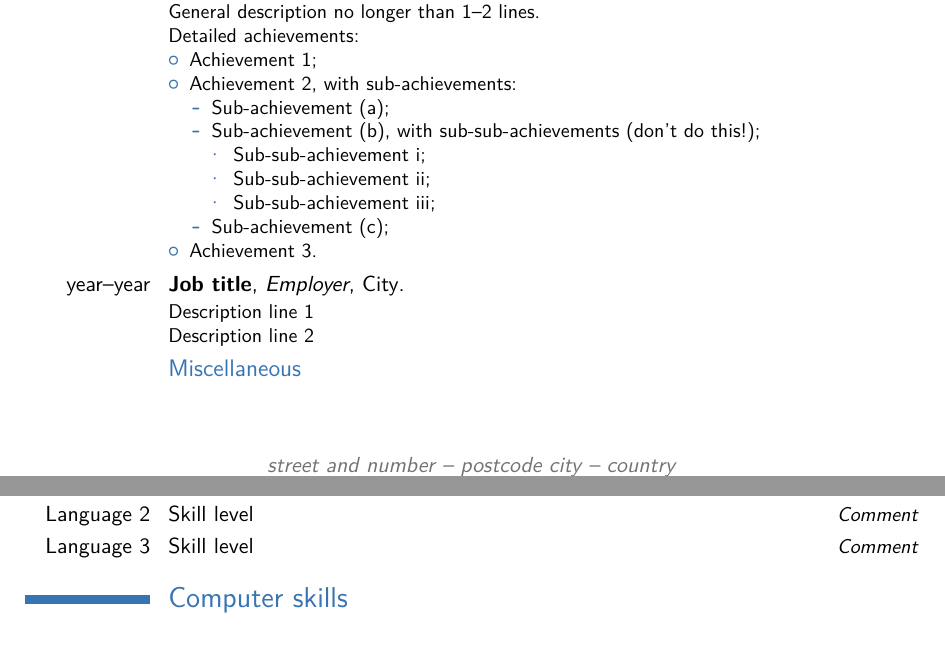
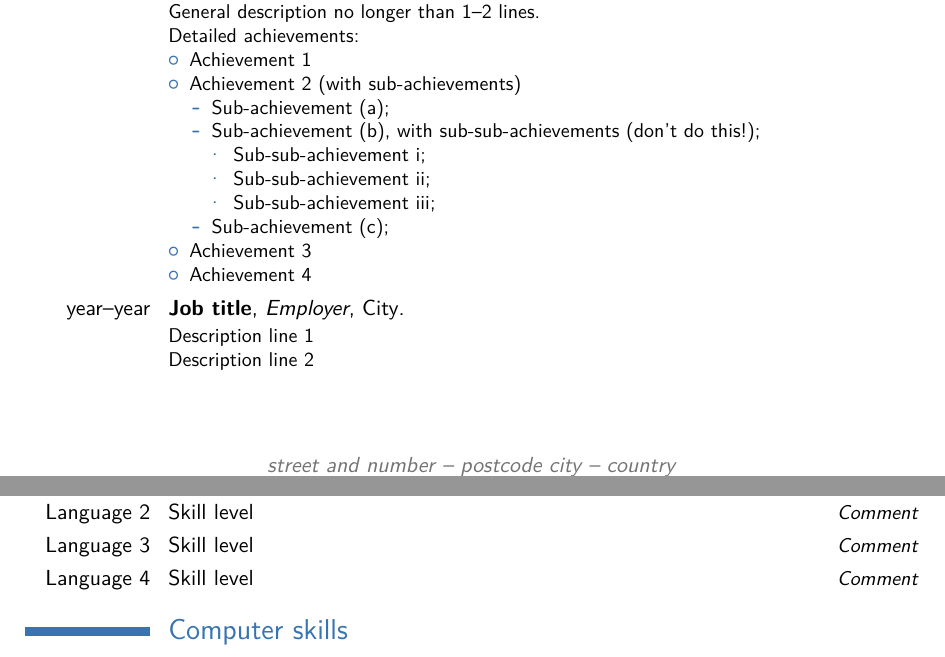
Before and after one commit to xdanaux/moderncv, a LaTeX CV (template.tex): two parts of pages 1 and 2 of 4, joined at a grey line, cut so that both start at the same text. Compiled offline with pdfLaTeX.

Commit message:
Prettier template
Signed-off-by: Stephan Lachnit <stephanlachnit@protonmail.com>

```diff
--- a/template.tex
+++ b/template.tex
@@ -83,12 +83,12 @@
 
 \section{Experience}
 \subsection{Vocational}
-\cventry{year--year}{Job title}{Employer}{City}{}{General description no longer than 1--2 lines.\newline{}%
-Detailed achievements:%
-\begin{itemize}%
-\item Achievement 1;
-\item Achievement 2, with sub-achievements:
-  \begin{itemize}%
+\cventry{year--year}{Job title}{Employer}{City}{}{General description no longer than 1--2 lines.\newline{}
+Detailed achievements:
+\begin{itemize}
+\item Achievement 1
+\item Achievement 2 (with sub-achievements)
+  \begin{itemize}
   \item Sub-achievement (a);
   \item Sub-achievement (b), with sub-sub-achievements (don't do this!);
     \begin{itemize}
@@ -98,9 +98,10 @@ Detailed achievements:%
     \end{itemize}
   \item Sub-achievement (c);
   \end{itemize}
-\item Achievement 3.
+\item Achievement 3
+\item Achievement 4
 \end{itemize}}
-\cventry{year--year}{Job title}{Employer}{City}{}{Description line 1\newline{}Description line 2}
+\cventry{year--year}{Job title}{Employer}{City}{}{Description line 1\newline{}Description line 2\newline{}}
 \subsection{Miscellaneous}
 \cventry{year--year}{Job title}{Employer}{City}{}{Description}
 
@@ -108,6 +109,7 @@ Detailed achievements:%
 \cvitemwithcomment{Language 1}{Skill level}{Comment}
 \cvitemwithcomment{Language 2}{Skill level}{Comment}
 \cvitemwithcomment{Language 3}{Skill level}{Comment}
+\cvitemwithcomment{Language 4}{Skill level}{Comment}
 
 \section{Computer skills}
 \cvdoubleitem{category 1}{XXX, YYY, ZZZ}{category 4}{XXX, YYY, ZZZ}
```
